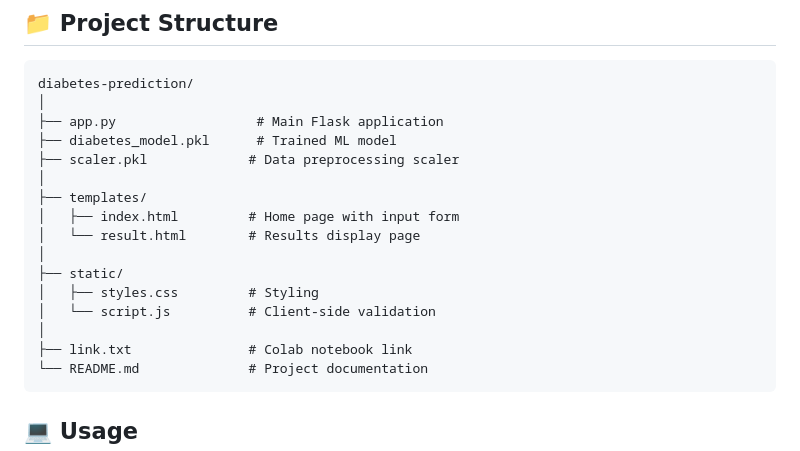
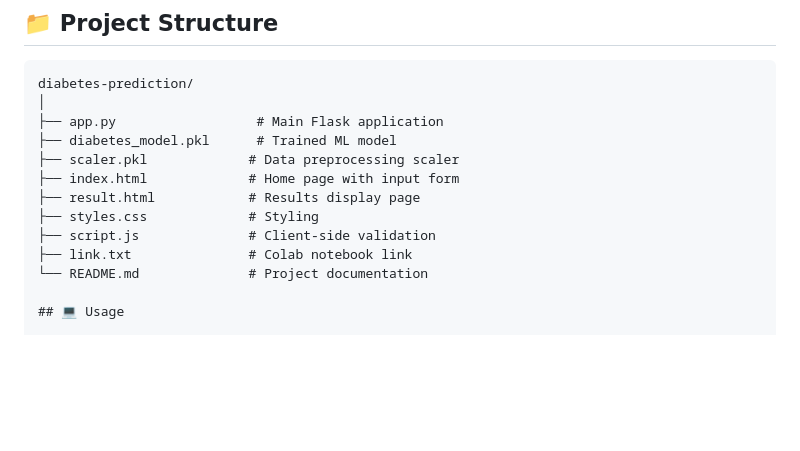
Before and after one commit to AAs6395/DIABETES_PREDICTION, a Markdown page: README.md, the part around the change. Drawn GitHub-style; blank space fills up the shorter version.

````diff
--- a/README.md
+++ b/README.md
@@ -76,18 +76,12 @@ diabetes-prediction/
 ├── app.py                  # Main Flask application
 ├── diabetes_model.pkl      # Trained ML model
 ├── scaler.pkl             # Data preprocessing scaler
-│
-├── templates/
-│   ├── index.html         # Home page with input form
-│   └── result.html        # Results display page
-│
-├── static/
-│   ├── styles.css         # Styling
-│   └── script.js          # Client-side validation
-│
+├── index.html             # Home page with input form
+├── result.html            # Results display page
+├── styles.css             # Styling
+├── script.js              # Client-side validation
 ├── link.txt               # Colab notebook link
 └── README.md              # Project documentation
-```
 
 ## 💻 Usage
 
````
